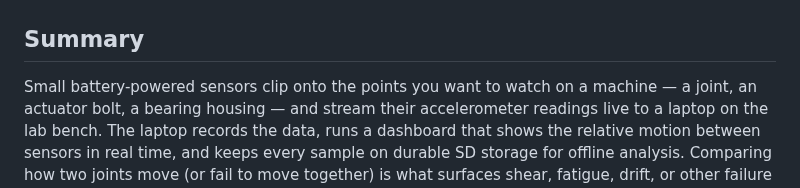
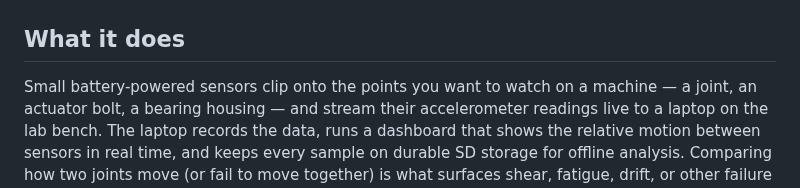
Before and after one commit to reality2-ai/r2-rocker, a Markdown page: README.md, the part around the change. Drawn GitHub-style.

Commit message:
README: section heading → "What it does"
Better than the plain "Summary" — sets up the prose directly. Two
paragraphs answering one question is fine; only the original
"…in one paragraph" claim needed dropping.

Co-Authored-By: Claude Opus 4.7 (1M context) <noreply@anthropic.com>

```diff
--- a/README.md
+++ b/README.md
@@ -7,7 +7,7 @@ failure before it becomes obvious.
 
 ![r2-rocker dashboard — Live tab during a two-sensor run](docs/screenshots/dashboard-live.png)
 
-## Summary
+## What it does
 
 Small battery-powered sensors clip onto the points you want to
 watch on a machine — a joint, an actuator bolt, a bearing housing
```
